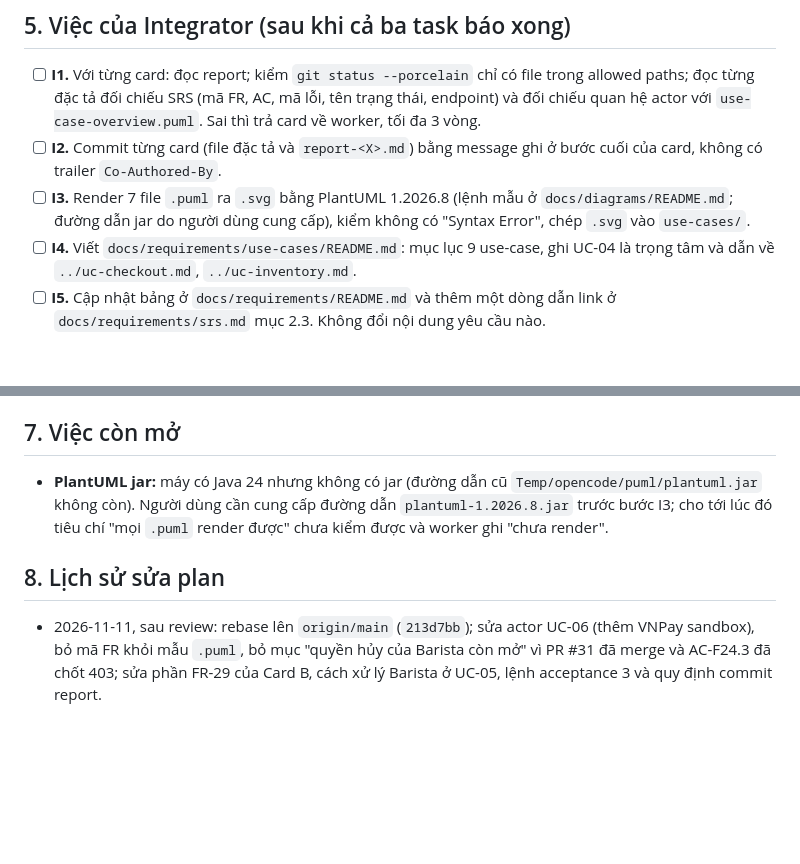
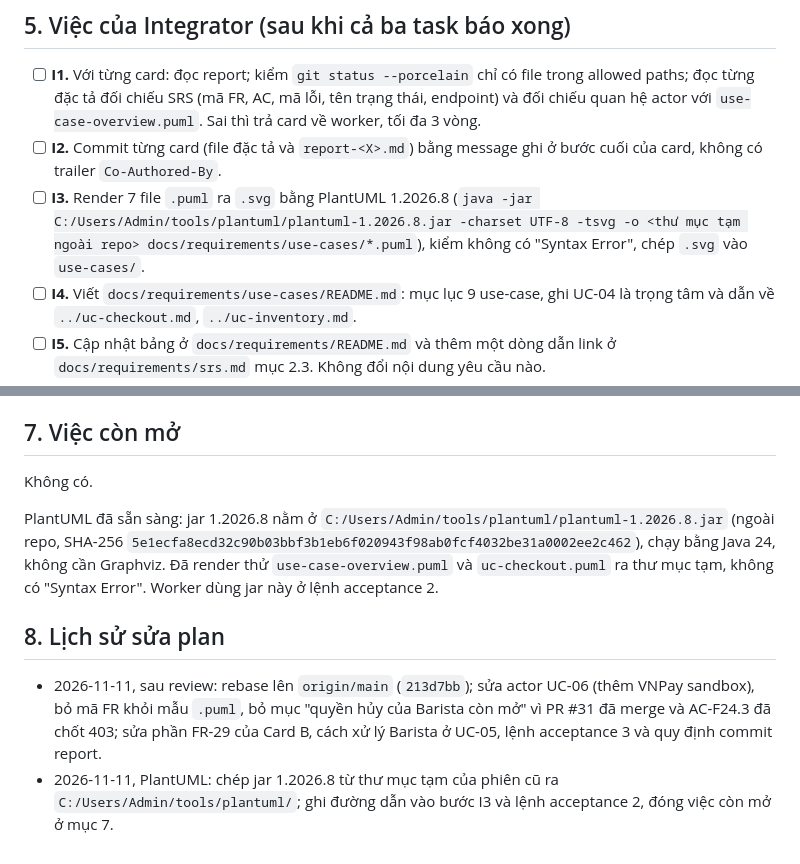
Before and after one commit to DuVinhLoi/BrewLite, a Markdown page: docs/planning/2026-11-11-uc-specs-plan.md, 2 parts joined by grey strips. GitHub-like rendering; blank space fills up the shorter version.

Commit message:
docs(planning): record PlantUML jar location for use-case spec plan

```diff
--- a/docs/planning/2026-11-11-uc-specs-plan.md
+++ b/docs/planning/2026-11-11-uc-specs-plan.md
@@ -61,7 +61,7 @@ Xong thì ghi report-<X>.md và trả về DONE / DONE_WITH_CONCERNS / BLOCKED /
 
 - [ ] **I1.** Với từng card: đọc report; kiểm `git status --porcelain` chỉ có file trong allowed paths; đọc từng đặc tả đối chiếu SRS (mã FR, AC, mã lỗi, tên trạng thái, endpoint) và đối chiếu quan hệ actor với `use-case-overview.puml`. Sai thì trả card về worker, tối đa 3 vòng.
 - [ ] **I2.** Commit từng card (file đặc tả và `report-<X>.md`) bằng message ghi ở bước cuối của card, không có trailer `Co-Authored-By`.
-- [ ] **I3.** Render 7 file `.puml` ra `.svg` bằng PlantUML 1.2026.8 (lệnh mẫu ở `docs/diagrams/README.md`; đường dẫn jar do người dùng cung cấp), kiểm không có "Syntax Error", chép `.svg` vào `use-cases/`.
+- [ ] **I3.** Render 7 file `.puml` ra `.svg` bằng PlantUML 1.2026.8 (`java -jar C:/Users/Admin/tools/plantuml/plantuml-1.2026.8.jar -charset UTF-8 -tsvg -o <thư mục tạm ngoài repo> docs/requirements/use-cases/*.puml`), kiểm không có "Syntax Error", chép `.svg` vào `use-cases/`.
 - [ ] **I4.** Viết `docs/requirements/use-cases/README.md`: mục lục 9 use-case, ghi UC-04 là trọng tâm và dẫn về `../uc-checkout.md`, `../uc-inventory.md`.
 - [ ] **I5.** Cập nhật bảng ở `docs/requirements/README.md` và thêm một dòng dẫn link ở `docs/requirements/srs.md` mục 2.3. Không đổi nội dung yêu cầu nào.
 - [ ] **I6.** Commit I3–I5: `docs(requirements): index use-case specifications and render diagrams`.
@@ -78,8 +78,11 @@ Push và merge vào `main` chỉ làm khi người dùng đồng ý.
 
 ## 7. Việc còn mở
 
-- **PlantUML jar:** máy có Java 24 nhưng không có jar (đường dẫn cũ `Temp/opencode/puml/plantuml.jar` không còn). Người dùng cần cung cấp đường dẫn `plantuml-1.2026.8.jar` trước bước I3; cho tới lúc đó tiêu chí "mọi `.puml` render được" chưa kiểm được và worker ghi "chưa render".
+Không có.
+
+PlantUML đã sẵn sàng: jar 1.2026.8 nằm ở `C:/Users/Admin/tools/plantuml/plantuml-1.2026.8.jar` (ngoài repo, SHA-256 `5e1ecfa8ecd32c90b03bbf3b1eb6f020943f98ab0fcf4032be31a0002ee2c462`), chạy bằng Java 24, không cần Graphviz. Đã render thử `use-case-overview.puml` và `uc-checkout.puml` ra thư mục tạm, không có "Syntax Error". Worker dùng jar này ở lệnh acceptance 2.
 
 ## 8. Lịch sử sửa plan
 
 - 2026-11-11, sau review: rebase lên `origin/main` (`213d7bb`); sửa actor UC-06 (thêm VNPay sandbox), bỏ mã FR khỏi mẫu `.puml`, bỏ mục "quyền hủy của Barista còn mở" vì PR #31 đã merge và AC-F24.3 đã chốt 403; sửa phần FR-29 của Card B, cách xử lý Barista ở UC-05, lệnh acceptance 3 và quy định commit report.
+- 2026-11-11, PlantUML: chép jar 1.2026.8 từ thư mục tạm của phiên cũ ra `C:/Users/Admin/tools/plantuml/`; ghi đường dẫn vào bước I3 và lệnh acceptance 2, đóng việc còn mở ở mục 7.
```
Also changed, not shown: 1 other file.
